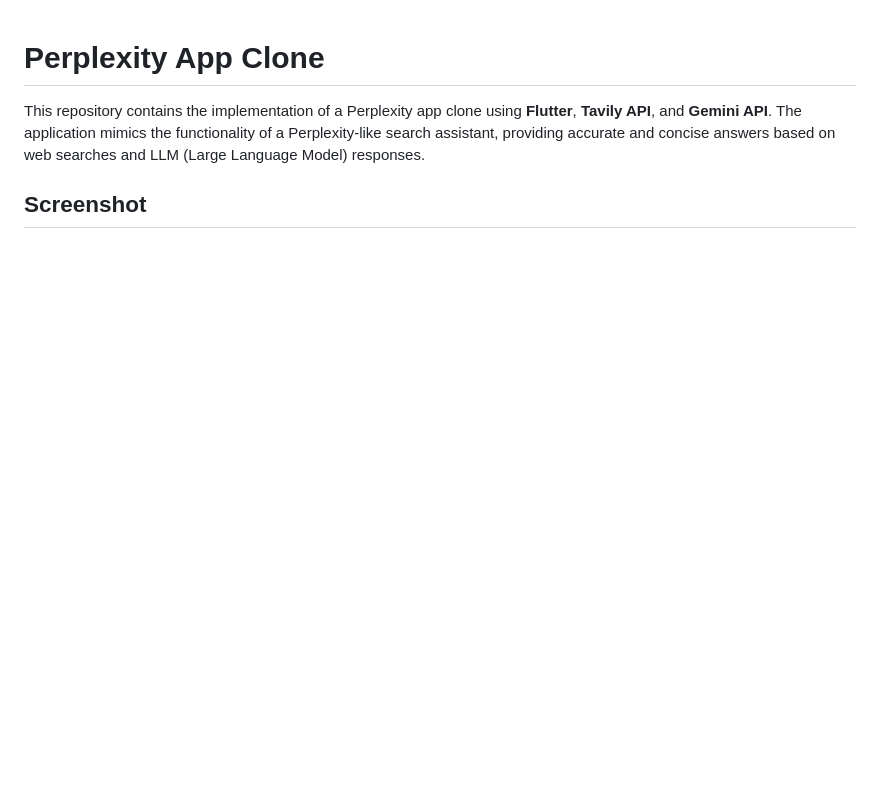
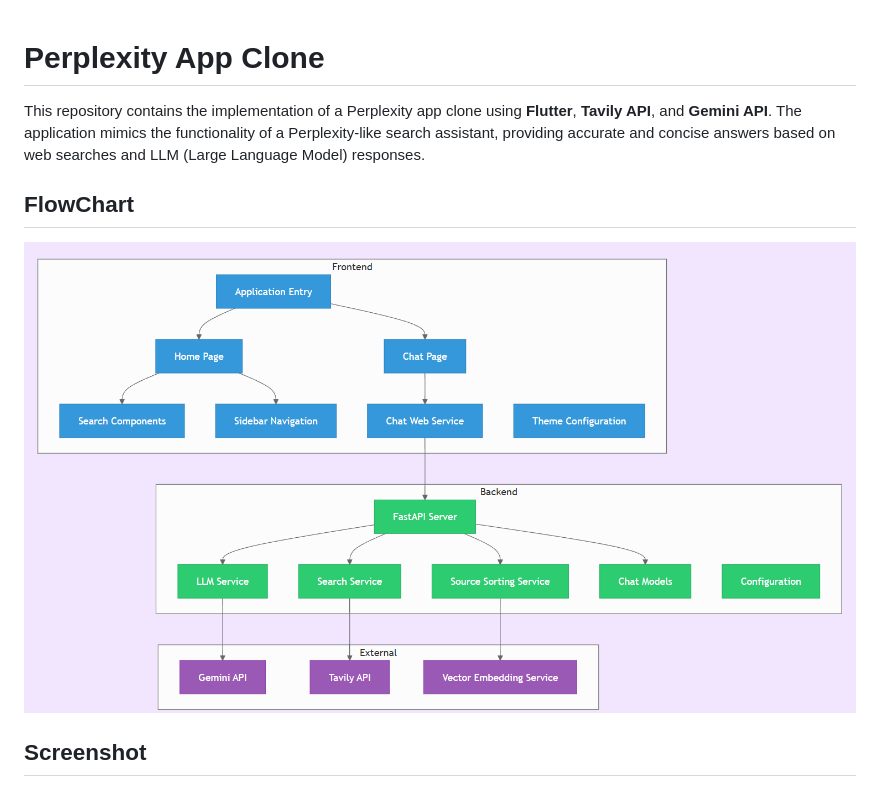
Before and after one commit to m1stlet0e/perplexity_RAG, a Markdown page: README.md, the part around the change. GitHub-like rendering; pictures changed too: screenshots/flowchart.png (added); blank space fills up the shorter version.

Commit message:
flow chart

```diff
--- a/README.md
+++ b/README.md
@@ -1,7 +1,8 @@
 # Perplexity App Clone
 
 This repository contains the implementation of a Perplexity app clone using **Flutter**, **Tavily API**, and **Gemini API**. The application mimics the functionality of a Perplexity-like search assistant, providing accurate and concise answers based on web searches and LLM (Large Language Model) responses.
-
+## FlowChart
+![Flow Diagram](screenshots/flowchart.png)
 ## Screenshot
 ![Home Screen](screenshots/home_screen.png)
 ![Home Screen](screenshots/expanded.png)
```
Also changed, not shown: 1 other file.
